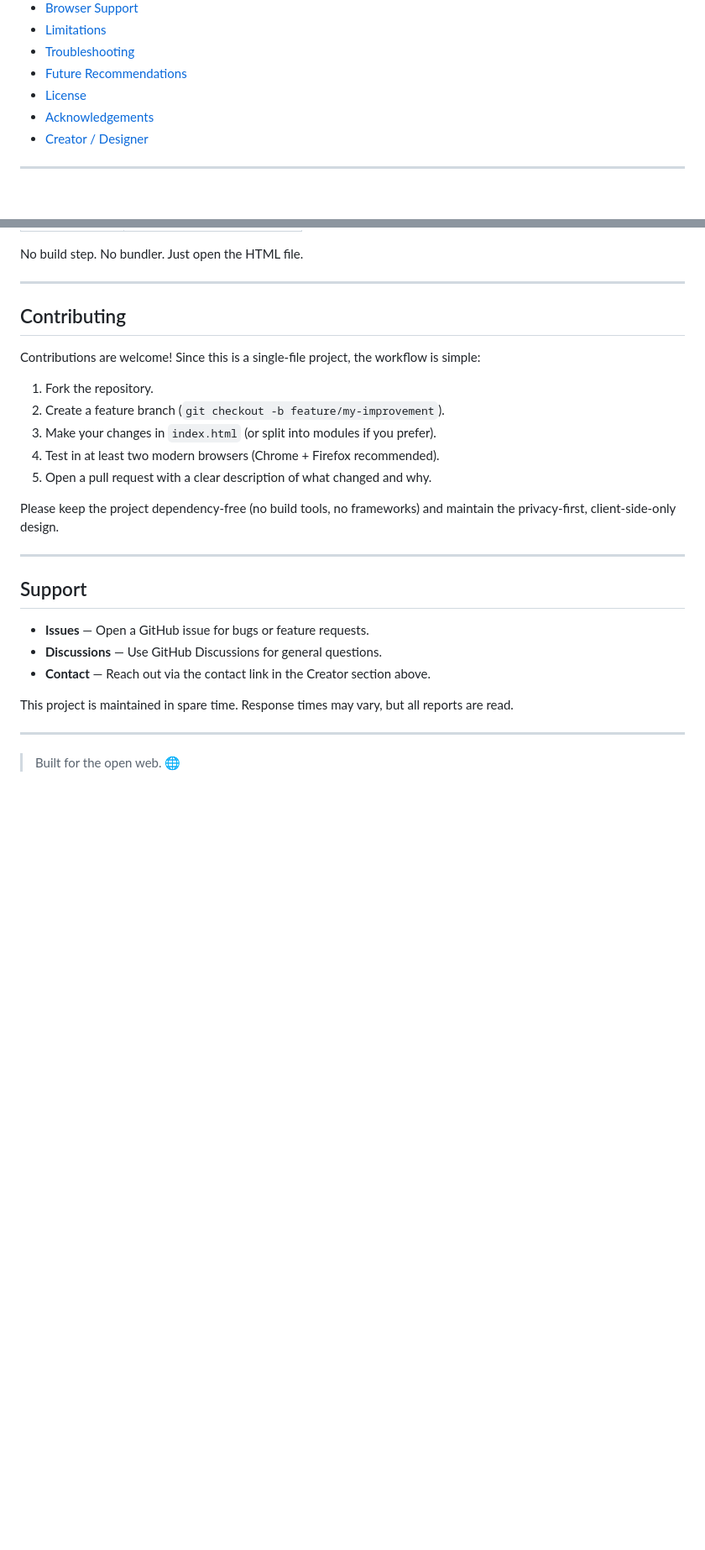
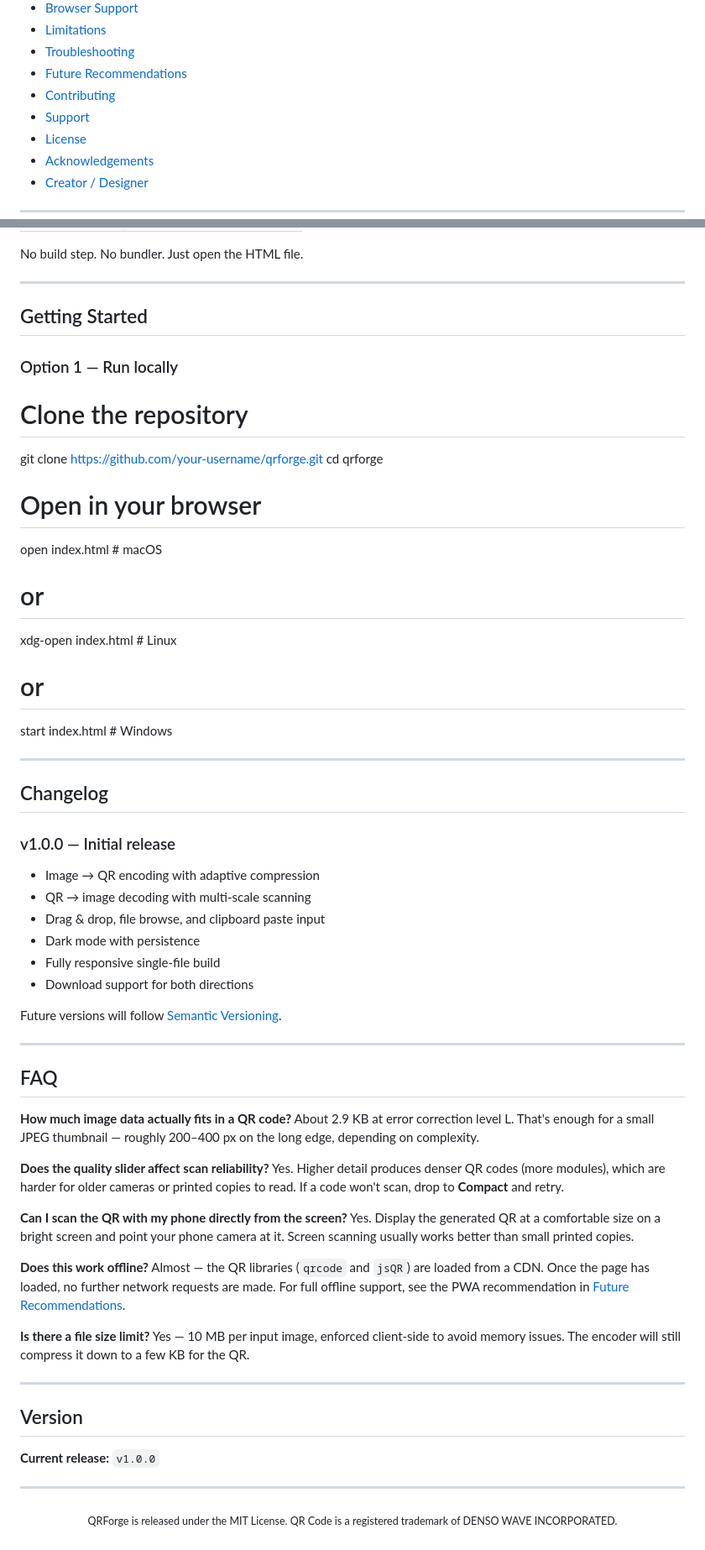
Before and after one commit to KuaMikenteria/qr-code-image-converter-generator, a Markdown page: README.md, 2 parts joined by grey strips. Shown at 84% size. Rendered like a GitHub page; blank space fills up the shorter version.

```diff
--- a/README.md
+++ b/README.md
@@ -23,6 +23,8 @@ A free, privacy-first web app that converts images into QR codes and back again.
 - [Limitations](#limitations)
 - [Troubleshooting](#troubleshooting)
 - [Future Recommendations](#future-recommendations)
+- [Contributing](#contributing)
+- [Support](#support)
 - [License](#license)
 - [Acknowledgements](#acknowledgements)
 - [Creator / Designer](#creator--designer)
@@ -73,28 +75,62 @@ No build step. No bundler. Just open the HTML file.
 
 ---
 
-## Contributing
+## Getting Started
 
-Contributions are welcome! Since this is a single-file project, the workflow is simple:
+### Option 1 — Run locally
 
-1. Fork the repository.
-2. Create a feature branch (`git checkout -b feature/my-improvement`).
-3. Make your changes in `index.html` (or split into modules if you prefer).
-4. Test in at least two modern browsers (Chrome + Firefox recommended).
-5. Open a pull request with a clear description of what changed and why.
+# Clone the repository
+git clone https://github.com/your-username/qrforge.git
+cd qrforge
 
-Please keep the project dependency-free (no build tools, no frameworks) and maintain the privacy-first, client-side-only design.
+# Open in your browser
+open index.html       # macOS
+# or
+xdg-open index.html   # Linux
+# or
+start index.html      # Windows
 
 ---
 
-## Support
+## Changelog
 
-- **Issues** — Open a GitHub issue for bugs or feature requests.
-- **Discussions** — Use GitHub Discussions for general questions.
-- **Contact** — Reach out via the contact link in the Creator section above.
+### v1.0.0 — Initial release
+- Image → QR encoding with adaptive compression
+- QR → image decoding with multi-scale scanning
+- Drag & drop, file browse, and clipboard paste input
+- Dark mode with persistence
+- Fully responsive single-file build
+- Download support for both directions
 
-This project is maintained in spare time. Response times may vary, but all reports are read.
+Future versions will follow [Semantic Versioning](https://semver.org/).
 
 ---
 
-> Built for the open web. 🌐
+## FAQ
+
+**How much image data actually fits in a QR code?**
+About 2.9 KB at error correction level L. That's enough for a small JPEG thumbnail — roughly 200–400 px on the long edge, depending on complexity.
+
+**Does the quality slider affect scan reliability?**
+Yes. Higher detail produces denser QR codes (more modules), which are harder for older cameras or printed copies to read. If a code won't scan, drop to **Compact** and retry.
+
+**Can I scan the QR with my phone directly from the screen?**
+Yes. Display the generated QR at a comfortable size on a bright screen and point your phone camera at it. Screen scanning usually works better than small printed copies.
+
+**Does this work offline?**
+Almost — the QR libraries (`qrcode` and `jsQR`) are loaded from a CDN. Once the page has loaded, no further network requests are made. For full offline support, see the PWA recommendation in [Future Recommendations](#future-recommendations).
+
+**Is there a file size limit?**
+Yes — 10 MB per input image, enforced client-side to avoid memory issues. The encoder will still compress it down to a few KB for the QR.
+
+---
+
+## Version
+
+**Current release:** `v1.0.0`
+
+---
+
+<p align="center">
+  <sub>QRForge is released under the MIT License. QR Code is a registered trademark of DENSO WAVE INCORPORATED.</sub>
+</p>
```
